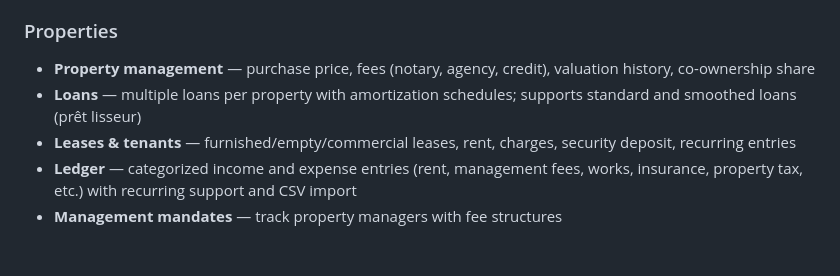
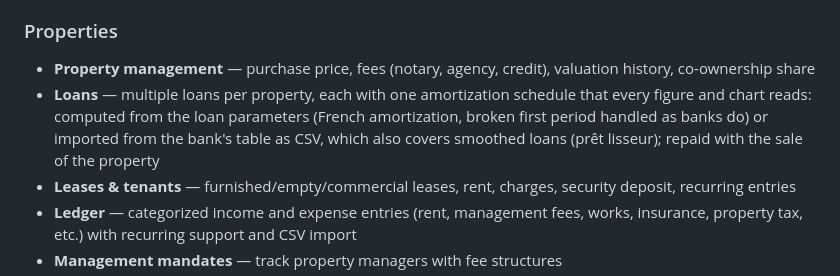
Before and after one commit to Aohzan/glad, a Markdown page: README.md, the part around the change. GitHub-like rendering; blank space fills up the shorter version.

Commit message:
docs: describe the loan schedules
The README stated that smoothed loans were supported, while only an
imported bank table can describe them. It now says that every figure of a
loan comes from one schedule, computed or imported.

```diff
--- a/README.md
+++ b/README.md
@@ -26,7 +26,7 @@
 ### Properties
 
 - **Property management** — purchase price, fees (notary, agency, credit), valuation history, co-ownership share
-- **Loans** — multiple loans per property with amortization schedules; supports standard and smoothed loans (prêt lisseur)
+- **Loans** — multiple loans per property, each with one amortization schedule that every figure and chart reads: computed from the loan parameters (French amortization, broken first period handled as banks do) or imported from the bank's table as CSV, which also covers smoothed loans (prêt lisseur); repaid with the sale of the property
 - **Leases & tenants** — furnished/empty/commercial leases, rent, charges, security deposit, recurring entries
 - **Ledger** — categorized income and expense entries (rent, management fees, works, insurance, property tax, etc.) with recurring support and CSV import
 - **Management mandates** — track property managers with fee structures
```
